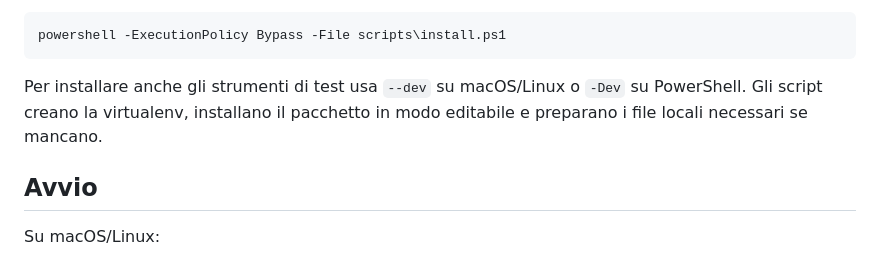
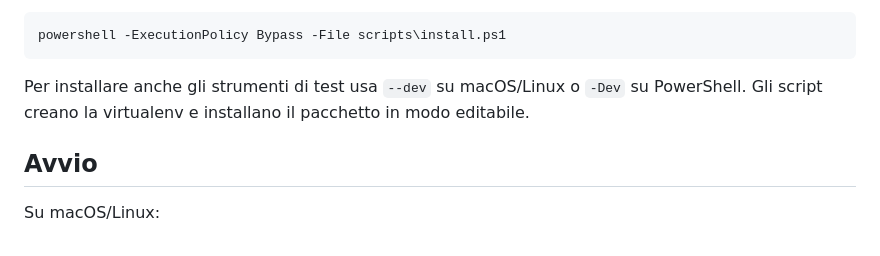
Before and after one commit to aLittleByte-19/glossary-linker, a Markdown page: README.md, the part around the change. Drawn GitHub-style.

Commit message:
Potential fix for pull request finding
Co-authored-by: Copilot Autofix powered by AI <175728472+Copilot@users.noreply.github.com>

````diff
--- a/README.md
+++ b/README.md
@@ -20,7 +20,7 @@ Su Windows PowerShell:
 powershell -ExecutionPolicy Bypass -File scripts\install.ps1
 ```
 
-Per installare anche gli strumenti di test usa `--dev` su macOS/Linux o `-Dev` su PowerShell. Gli script creano la virtualenv, installano il pacchetto in modo editabile e preparano i file locali necessari se mancano.
+Per installare anche gli strumenti di test usa `--dev` su macOS/Linux o `-Dev` su PowerShell. Gli script creano la virtualenv e installano il pacchetto in modo editabile.
 
 ## Avvio
 
````
